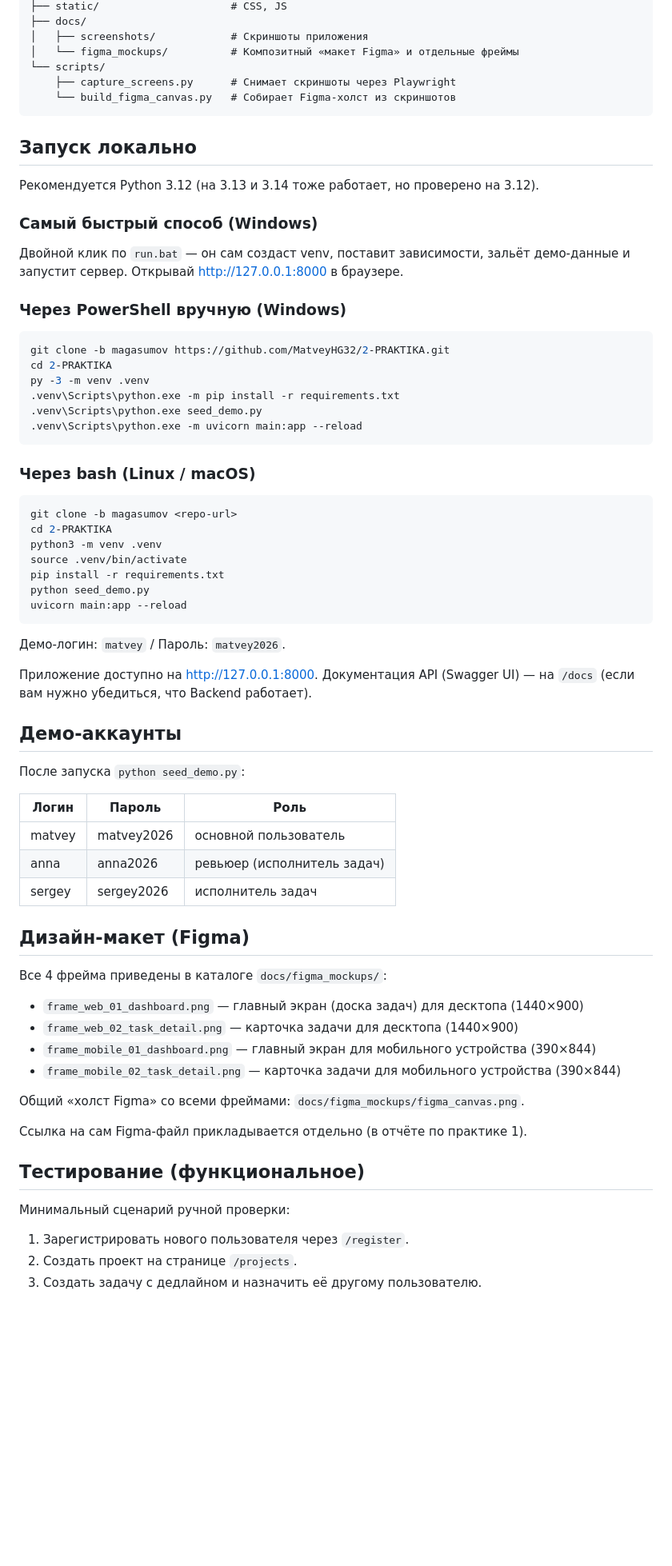
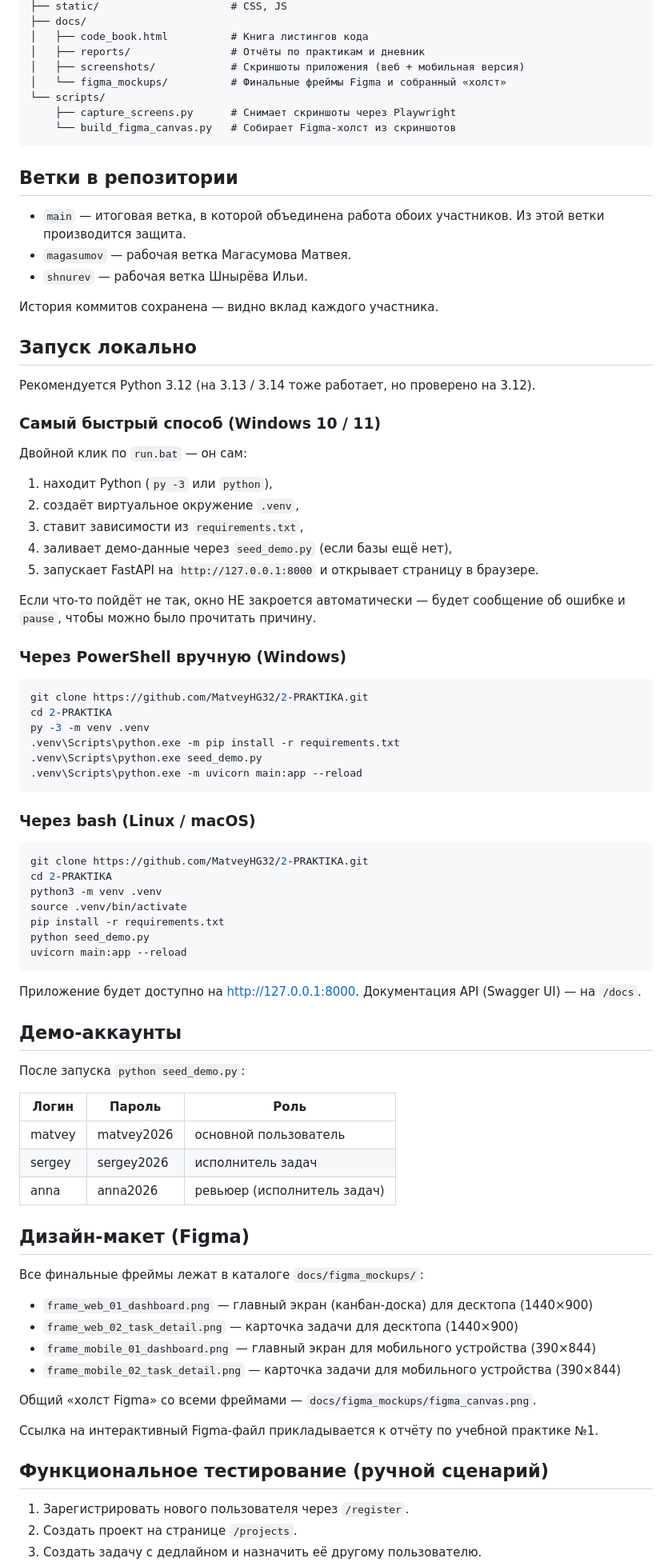
Before and after one commit to MatveyHG32/2-PRAKTIKA, a Markdown page: README.md, the part around one of its changes. Shown at 80% size. Drawn GitHub-style; blank space fills up the shorter version.

````diff
--- a/README.md
+++ b/README.md
@@ -42,25 +77,44 @@ task-planner/
 ├── static/                     # CSS, JS
 ├── docs/
-│   ├── screenshots/            # Скриншоты приложения
-│   └── figma_mockups/          # Композитный «макет Figma» и отдельные фреймы
+│   ├── code_book.html          # Книга листингов кода
+│   ├── reports/                # Отчёты по практикам и дневник
+│   ├── screenshots/            # Скриншоты приложения (веб + мобильная версия)
+│   └── figma_mockups/          # Финальные фреймы Figma и собранный «холст»
 └── scripts/
     ├── capture_screens.py      # Снимает скриншоты через Playwright
     └── build_figma_canvas.py   # Собирает Figma-холст из скриншотов
 ```
 
+## Ветки в репозитории
+
+- `main` — итоговая ветка, в которой объединена работа обоих участников.
+  Из этой ветки производится защита.
+- `magasumov` — рабочая ветка Магасумова Матвея.
+- `shnurev` — рабочая ветка Шнырёва Ильи.
+
+История коммитов сохранена — видно вклад каждого участника.
+
 ## Запуск локально
 
-Рекомендуется Python 3.12 (на 3.13 и 3.14 тоже работает, но проверено на 3.12).
+Рекомендуется Python 3.12 (на 3.13 / 3.14 тоже работает, но проверено на 3.12).
 
-### Самый быстрый способ (Windows)
+### Самый быстрый способ (Windows 10 / 11)
 
-Двойной клик по `run.bat` — он сам создаст venv, поставит зависимости, зальёт демо-данные
-и запустит сервер. Открывай http://127.0.0.1:8000 в браузере.
+Двойной клик по `run.bat` — он сам:
+
+1. находит Python (`py -3` или `python`),
+2. создаёт виртуальное окружение `.venv`,
+3. ставит зависимости из `requirements.txt`,
+4. заливает демо-данные через `seed_demo.py` (если базы ещё нет),
+5. запускает FastAPI на `http://127.0.0.1:8000` и открывает страницу в браузере.
+
+Если что-то пойдёт не так, окно НЕ закроется автоматически — будет сообщение об ошибке
+и `pause`, чтобы можно было прочитать причину.
 
 ### Через PowerShell вручную (Windows)
 
 ```powershell
-git clone -b magasumov https://github.com/MatveyHG32/2-PRAKTIKA.git
+git clone https://github.com/MatveyHG32/2-PRAKTIKA.git
 cd 2-PRAKTIKA
 py -3 -m venv .venv
 .venv\Scripts\python.exe -m pip install -r requirements.txt
@@ -71,7 +125,7 @@ py -3 -m venv .venv
 ### Через bash (Linux / macOS)
 
 ```bash
-git clone -b magasumov <repo-url>
+git clone https://github.com/MatveyHG32/2-PRAKTIKA.git
 cd 2-PRAKTIKA
 python3 -m venv .venv
 source .venv/bin/activate
@@ -80,37 +134,33 @@ python seed_demo.py
 uvicorn main:app --reload
 ```
 
-Демо-логин: `matvey` / Пароль: `matvey2026`.
-
-Приложение доступно на [http://127.0.0.1:8000](http://127.0.0.1:8000).
-Документация API (Swagger UI) — на `/docs` (если вам нужно убедиться, что Backend работает).
+Приложение будет доступно на [http://127.0.0.1:8000](http://127.0.0.1:8000).
+Документация API (Swagger UI) — на `/docs`.
 
 ## Демо-аккаунты
 
 После запуска `python seed_demo.py`:
 
-| Логин   | Пароль       | Роль                        |
-|---------|--------------|------------------------------|
-| matvey  | matvey2026   | основной пользователь        |
-| anna    | anna2026     | ревьюер (исполнитель задач)  |
-| sergey  | sergey2026   | исполнитель задач             |
+| Логин   | Пароль       | Роль                           |
+|---------|--------------|---------------------------------|
+| matvey  | matvey2026   | основной пользователь           |
+| sergey  | sergey2026   | исполнитель задач               |
+| anna    | anna2026     | ревьюер (исполнитель задач)     |
 
 ## Дизайн-макет (Figma)
 
-Все 4 фрейма приведены в каталоге `docs/figma_mockups/`:
+Все финальные фреймы лежат в каталоге `docs/figma_mockups/`:
 
-- `frame_web_01_dashboard.png` — главный экран (доска задач) для десктопа (1440×900)
+- `frame_web_01_dashboard.png` — главный экран (канбан-доска) для десктопа (1440×900)
 - `frame_web_02_task_detail.png` — карточка задачи для десктопа (1440×900)
 - `frame_mobile_01_dashboard.png` — главный экран для мобильного устройства (390×844)
 - `frame_mobile_02_task_detail.png` — карточка задачи для мобильного устройства (390×844)
 
-Общий «холст Figma» со всеми фреймами: `docs/figma_mockups/figma_canvas.png`.
+Общий «холст Figma» со всеми фреймами — `docs/figma_mockups/figma_canvas.png`.
 
-Ссылка на сам Figma-файл прикладывается отдельно (в отчёте по практике 1).
+Ссылка на интерактивный Figma-файл прикладывается к отчёту по учебной практике №1.
 
-## Тестирование (функциональное)
-
-Минимальный сценарий ручной проверки:
+## Функциональное тестирование (ручной сценарий)
 
 1. Зарегистрировать нового пользователя через `/register`.
 2. Создать проект на странице `/projects`.
````
Also changed, not shown: other parts of README.md (+61 -13 lines).
